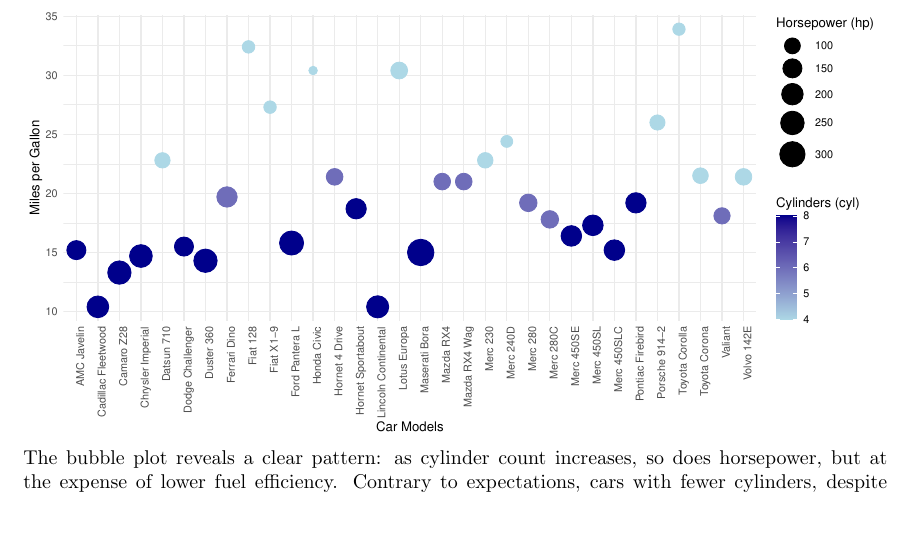
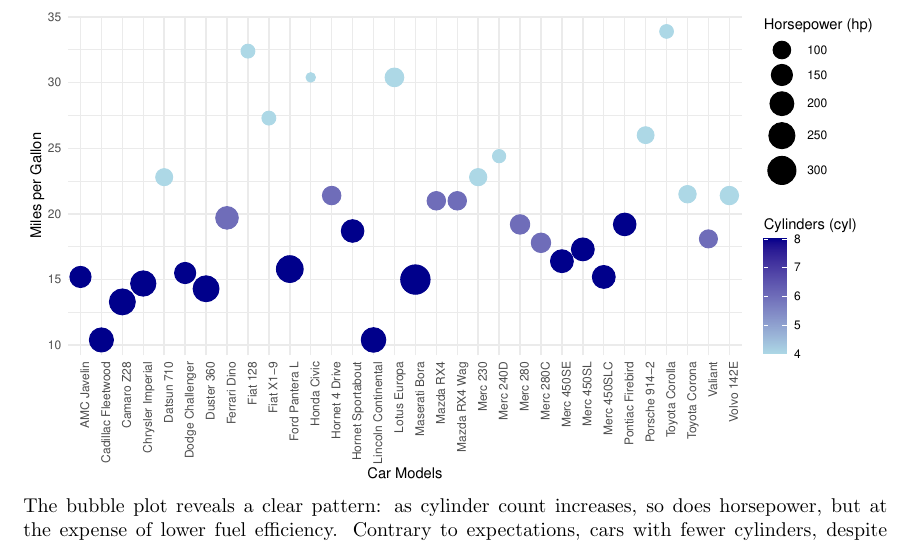
Before and after one commit to Qinqing-Li/Data-Visualisation-Project, a LaTeX document (main_file.tex): part of page 26 of 41, cut so that both start at the same text, the shorter picture padded with empty space. Compiled offline with pdfLaTeX.

Commit message:
chp 2 and 3.2

```diff
--- a/main_file.tex
+++ b/main_file.tex
@@ -775,14 +776,14 @@
 \begin{knitrout}\scriptsize
 \definecolor{shadecolor}{rgb}{0.969, 0.969, 0.969}\color{fgcolor}
 
-{\centering \includegraphics[width=\maxwidth]{figure/beamer-buble-plot-chunk-1}
+{\centering \includegraphics[width=\maxwidth]{figure/beamer-bubble-plot-1}
 
 }
 
 
 \end{knitrout}
 
-\noindent The bubble plot reveals a clear pattern: as cylinder count increases, so does horsepower, but at the expense of lower fuel efficiency. Contrary to expectations, cars with fewer cylinders, despite lower horsepower, demonstrate better fuel economy, positioned higher on the graph. Meanwhile, vehicles with more cylinders, often associated with higher performance, cluster lower, indicating lower fuel efficiency. This plot highlights the trade-off between horsepower, cylinder count, and fuel efficiency, challenging the assumption that more cylinders equate to better performance, emphasising the significance of considering fuel economy in car selection.
+\\\noindent The bubble plot reveals a clear pattern: as cylinder count increases, so does horsepower, but at the expense of lower fuel efficiency. Contrary to expectations, cars with fewer cylinders, despite lower horsepower, demonstrate better fuel economy, positioned higher on the graph. Meanwhile, vehicles with more cylinders, often associated with higher performance, cluster lower, indicating lower fuel efficiency. This plot highlights the trade-off between horsepower, cylinder count, and fuel efficiency, challenging the assumption that more cylinders equate to better performance, emphasising the significance of considering fuel economy in car selection.
 
 \subsection{Heatmaps, correlation matrix and AIC score}
 
```
Also changed, not shown: main_file-concordance.tex (+1 -1 lines), figure/beamer-3d1-1.pdf, figure/beamer-abs-plots-1.pdf, figure/beamer-barchart2-1.pdf, figure/beamer-barchart3-1.pdf, figure/beamer-bubble-plot-1.pdf (added), figure/beamer-buble-plot-1.pdf (added), figure/beamer-buble-plot-chunk-1.pdf, figure/beamer-cleargraph1-1.pdf, figure/beamer-cogload-plot-1.pdf, figure/beamer-colour-plot-1.pdf, figure/beamer-cor-matrix-mtcars2-1.pdf, figure/beamer-data-plots-1.pdf, figure/beamer-fire-by-months-fy13-22-1.pdf, 11 more files, 3 other files.
